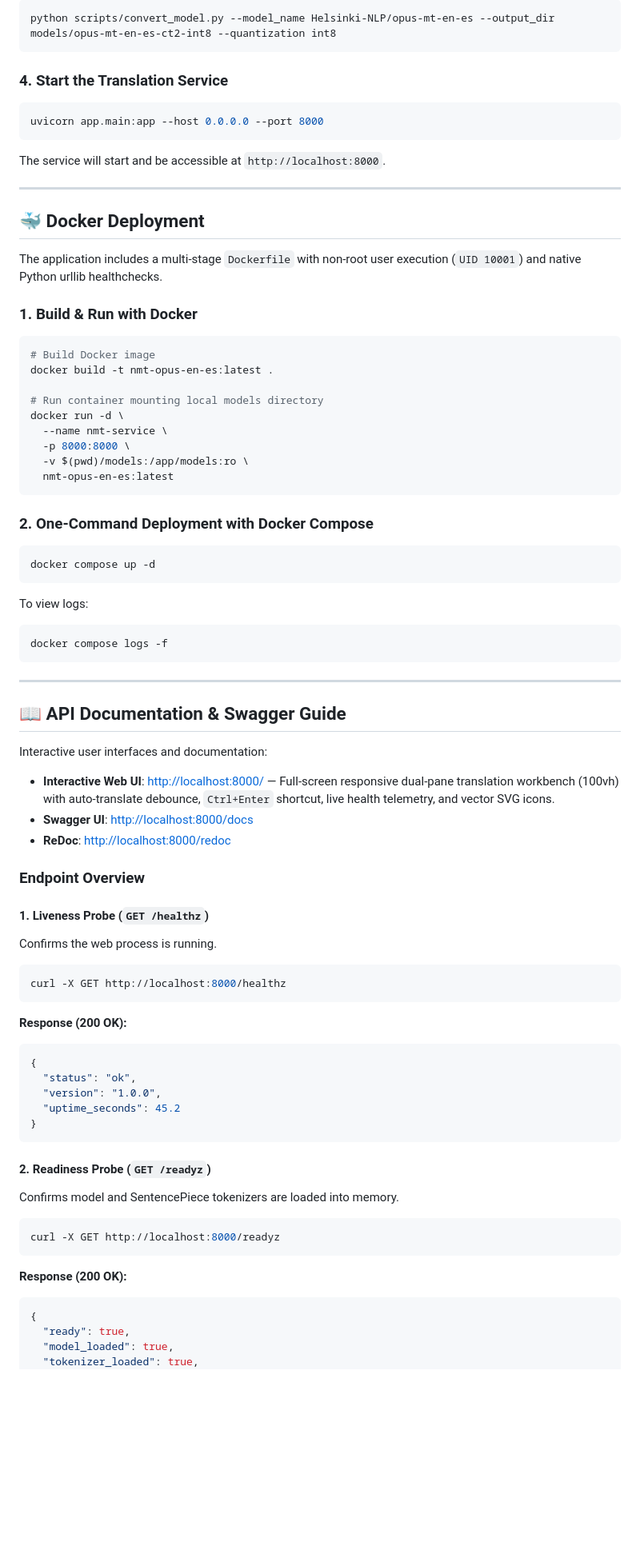
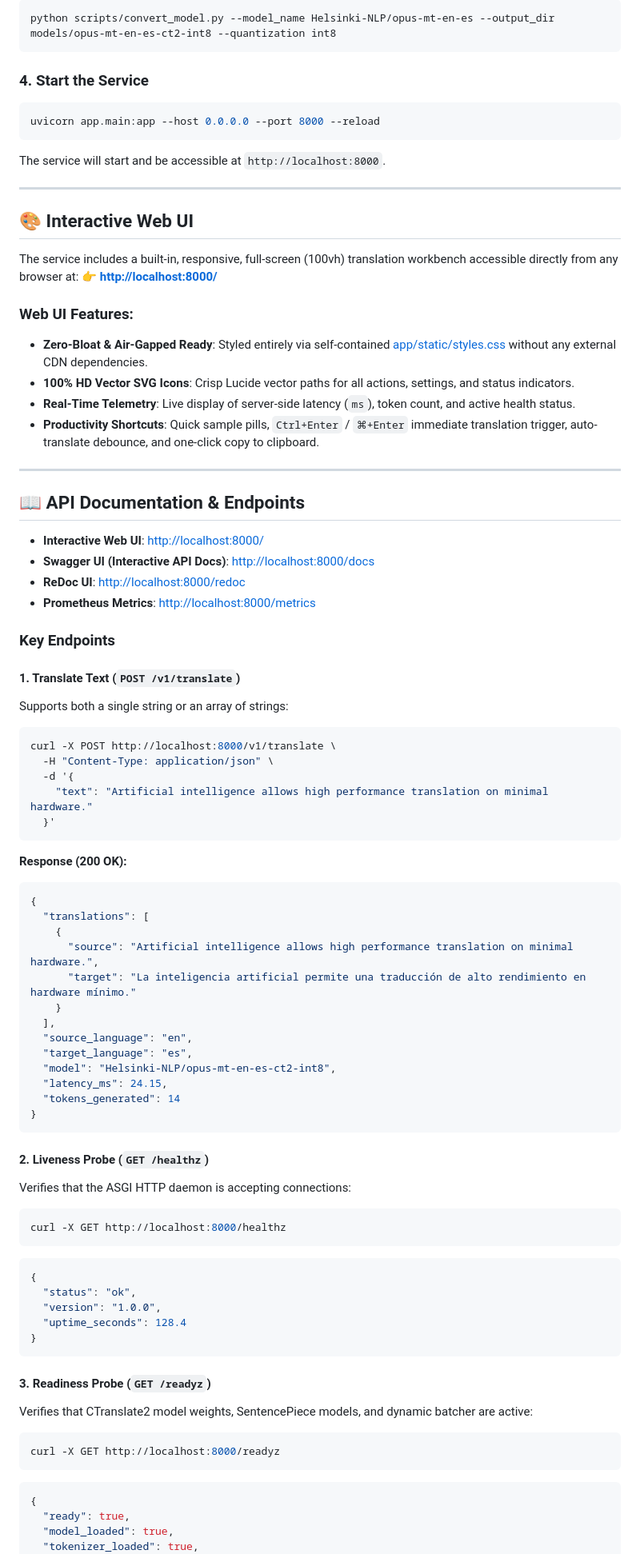
Before and after one commit to subki72/English-Spanish-NMT-MarianMT, a Markdown page: README.md, the part around one of its changes. Shown at 80% size. GitHub-like rendering; blank space fills up the shorter version.

Commit message:
docs: comprehensive update to README.md covering production architecture, security hardening, Web UI, and benchmarks

````diff
--- a/README.md
+++ b/README.md
@@ -68,71 +76,82 @@ Run the conversion script to download `Helsinki-NLP/opus-mt-en-es` and convert i
 python scripts/convert_model.py --model_name Helsinki-NLP/opus-mt-en-es --output_dir models/opus-mt-en-es-ct2-int8 --quantization int8
 ```
 
-### 4. Start the Translation Service
+### 4. Start the Service
 ```bash
-uvicorn app.main:app --host 0.0.0.0 --port 8000
+uvicorn app.main:app --host 0.0.0.0 --port 8000 --reload
 ```
 The service will start and be accessible at `http://localhost:8000`.
 
 ---
 
-## 🐳 Docker Deployment
+## 🎨 Interactive Web UI
 
-The application includes a multi-stage `Dockerfile` with non-root user execution (`UID 10001`) and native Python urllib healthchecks.
+The service includes a built-in, responsive, full-screen (100vh) translation workbench accessible directly from any browser at:
+👉 **[http://localhost:8000/](http://localhost:8000/)**
 
-### 1. Build & Run with Docker
-```bash
-# Build Docker image
-docker build -t nmt-opus-en-es:latest .
-
-# Run container mounting local models directory
-docker run -d \
-  --name nmt-service \
-  -p 8000:8000 \
-  -v $(pwd)/models:/app/models:ro \
-  nmt-opus-en-es:latest
-```
-
-### 2. One-Command Deployment with Docker Compose
-```bash
-docker compose up -d
-```
-To view logs:
-```bash
-docker compose logs -f
-```
+### Web UI Features:
+- **Zero-Bloat & Air-Gapped Ready**: Styled entirely via self-contained [app/static/styles.css](file:///c:/Users/subki/Downloads/English-Spanish-NMT-MarianMT/app/static/styles.css) without any external CDN dependencies.
+- **100% HD Vector SVG Icons**: Crisp Lucide vector paths for all actions, settings, and status indicators.
+- **Real-Time Telemetry**: Live display of server-side latency (`ms`), token count, and active health status.
+- **Productivity Shortcuts**: Quick sample pills, `Ctrl+Enter` / `⌘+Enter` immediate translation trigger, auto-translate debounce, and one-click copy to clipboard.
 
 ---
 
-## 📖 API Documentation & Swagger Guide
+## 📖 API Documentation & Endpoints
 
-Interactive user interfaces and documentation:
-- **Interactive Web UI**: [http://localhost:8000/](http://localhost:8000/) — Full-screen responsive dual-pane translation workbench (100vh) with auto-translate debounce, `Ctrl+Enter` shortcut, live health telemetry, and vector SVG icons.
-- **Swagger UI**: [http://localhost:8000/docs](http://localhost:8000/docs)
-- **ReDoc**: [http://localhost:8000/redoc](http://localhost:8000/redoc)
+- **Interactive Web UI**: [http://localhost:8000/](http://localhost:8000/)
+- **Swagger UI (Interactive API Docs)**: [http://localhost:8000/docs](http://localhost:8000/docs)
+- **ReDoc UI**: [http://localhost:8000/redoc](http://localhost:8000/redoc)
+- **Prometheus Metrics**: [http://localhost:8000/metrics](http://localhost:8000/metrics)
 
-### Endpoint Overview
+### Key Endpoints
 
-#### 1. Liveness Probe (`GET /healthz`)
-Confirms the web process is running.
+#### 1. Translate Text (`POST /v1/translate`)
+Supports both a single string or an array of strings:
+
+```bash
+curl -X POST http://localhost:8000/v1/translate \
+  -H "Content-Type: application/json" \
+  -d '{
+    "text": "Artificial intelligence allows high performance translation on minimal hardware."
+  }'
+```
+
+**Response (200 OK):**
+```json
+{
+  "translations": [
+    {
+      "source": "Artificial intelligence allows high performance translation on minimal hardware.",
+      "target": "La inteligencia artificial permite una traducción de alto rendimiento en hardware mínimo."
+    }
+  ],
+  "source_language": "en",
+  "target_language": "es",
+  "model": "Helsinki-NLP/opus-mt-en-es-ct2-int8",
+  "latency_ms": 24.15,
+  "tokens_generated": 14
+}
+```
+
+#### 2. Liveness Probe (`GET /healthz`)
+Verifies that the ASGI HTTP daemon is accepting connections:
 ```bash
 curl -X GET http://localhost:8000/healthz
 ```
-**Response (200 OK):**
 ```json
 {
   "status": "ok",
   "version": "1.0.0",
-  "uptime_seconds": 45.2
+  "uptime_seconds": 128.4
 }
 ```
 
-#### 2. Readiness Probe (`GET /readyz`)
-Confirms model and SentencePiece tokenizers are loaded into memory.
+#### 3. Readiness Probe (`GET /readyz`)
+Verifies that CTranslate2 model weights, SentencePiece models, and dynamic batcher are active:
 ```bash
 curl -X GET http://localhost:8000/readyz
 ```
-**Response (200 OK):**
 ```json
 {
   "ready": true,
````
Also changed, not shown: other parts of README.md (+86 -96 lines).
